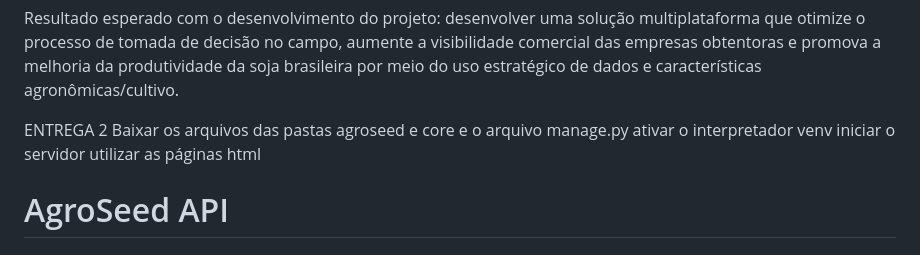
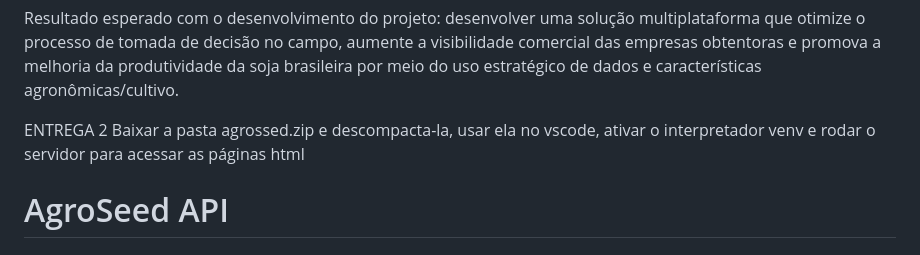
Before and after one commit to Davi-ceub/Trabalho-Desenvolvimento-Web, a Markdown page: README.md, the part around the change. Drawn GitHub-style.

Commit message:
Revise setup instructions in README.md
Updated instructions for project setup and server initiation.

```diff
--- a/README.md
+++ b/README.md
@@ -21,10 +21,7 @@ Integrantes: Carlos Nascimento; Davi Castilho; Luís Vasconcelos; Marcos Soares.
   Resultado esperado com o desenvolvimento do projeto: desenvolver uma solução multiplataforma que otimize o processo de tomada de decisão no campo, aumente a visibilidade comercial das empresas obtentoras e promova a melhoria da produtividade da soja brasileira por meio do uso estratégico de dados e características agronômicas/cultivo.
 
 ENTREGA 2
-Baixar os arquivos das pastas agroseed e core e o arquivo manage.py
-ativar o interpretador venv
-iniciar o servidor
-utilizar as páginas html
+Baixar a pasta agrossed.zip e descompacta-la, usar ela no vscode, ativar o interpretador venv e rodar o servidor para acessar as páginas html
 
 # AgroSeed API
 
```
